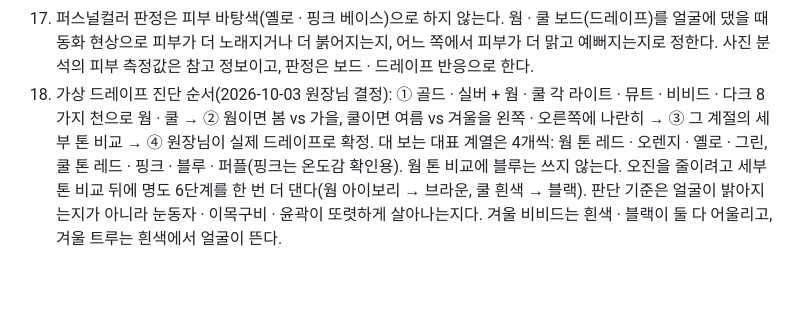
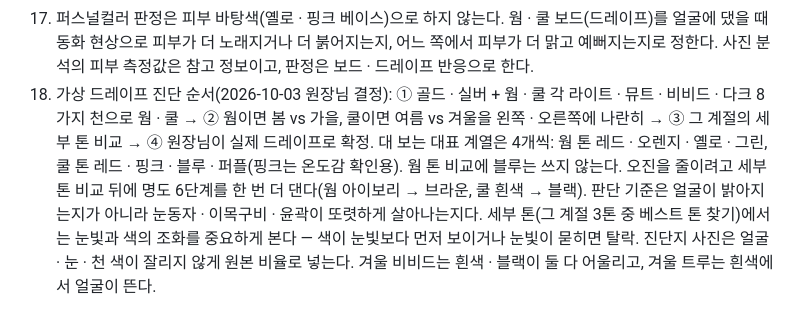
Before and after one commit to sugi2494-ship-it/pbs-child-global, a Markdown page: CLAUDE.md, the part around the change. GitHub-like rendering; blank space fills up the shorter version.

Commit message:
CLAUDE.md: 세부 톤 베스트 톤은 눈빛과 색의 조화로 판단, 진단지 사진은 자르지 않음
Co-Authored-By: Claude Opus 5.5 <noreply@anthropic.com>
Claude-Session: https://claude.ai/code/session_01UBfQbBPGSPUPw6zbHtrzDJ

```diff
--- a/CLAUDE.md
+++ b/CLAUDE.md
@@ -27,4 +27,4 @@
 15. 다른 톤인데 거의 같은 색(색 차이 5 이하)은 두지 않는다. 고칠 때는 그 톤 성격에서 벗어난 쪽을 옮긴다.
 16. KS 톤은 KS 20색상 Hue&Tone(한국색채디자인개발원) 기준으로 맞춘다. 결과지 KS 톤 표 표시(2026-10-02 원장님 결정): 라이트(봄 · 여름) 흰 · 연한 · 밝은(wh · pl · lt), 비비드(봄 · 겨울) 흰 · 검은 · 기본 · 선명한(wh · bk · 기본 · vv), 뮤트(여름 · 가을) 밝은 회 · 회 · 흐린 · 탁한(ltgy · gy · sf · dl), 가을 딥 어두운 회 · 탁한 · 진한 · 어두운(dkgy · dl · dp · dk), 겨울 다크 어두운 회 · 어두운 · 검은 · 진한(dkgy · dk · bk · dp), 트루(2026-10-03 원장님 결정 · PCCS · 해외 12계절 참고): 봄 트루 기본 · 진한 · 밝은(기본 · dp · lt), 여름 트루 기본 · 흐린(기본 · sf), 겨울 트루 기본 · 진한(기본 · dp), 가을 트루는 기본 · 진한 · 탁한(기본 · dp · dl) 그대로.
 17. 퍼스널컬러 판정은 피부 바탕색(옐로 · 핑크 베이스)으로 하지 않는다. 웜 · 쿨 보드(드레이프)를 얼굴에 댔을 때 동화 현상으로 피부가 더 노래지거나 더 붉어지는지, 어느 쪽에서 피부가 더 맑고 예뻐지는지로 정한다. 사진 분석의 피부 측정값은 참고 정보이고, 판정은 보드 · 드레이프 반응으로 한다.
-18. 가상 드레이프 진단 순서(2026-10-03 원장님 결정): ① 골드 · 실버 + 웜 · 쿨 각 라이트 · 뮤트 · 비비드 · 다크 8가지 천으로 웜 · 쿨 → ② 웜이면 봄 vs 가을, 쿨이면 여름 vs 겨울을 왼쪽 · 오른쪽에 나란히 → ③ 그 계절의 세부 톤 비교 → ④ 원장님이 실제 드레이프로 확정. 대 보는 대표 계열은 4개씩: 웜 톤 레드 · 오렌지 · 옐로 · 그린, 쿨 톤 레드 · 핑크 · 블루 · 퍼플(핑크는 온도감 확인용). 웜 톤 비교에 블루는 쓰지 않는다. 오진을 줄이려고 세부 톤 비교 뒤에 명도 6단계를 한 번 더 댄다(웜 아이보리 → 브라운, 쿨 흰색 → 블랙). 판단 기준은 얼굴이 밝아지는지가 아니라 눈동자 · 이목구비 · 윤곽이 또렷하게 살아나는지다. 겨울 비비드는 흰색 · 블랙이 둘 다 어울리고, 겨울 트루는 흰색에서 얼굴이 뜬다.
+18. 가상 드레이프 진단 순서(2026-10-03 원장님 결정): ① 골드 · 실버 + 웜 · 쿨 각 라이트 · 뮤트 · 비비드 · 다크 8가지 천으로 웜 · 쿨 → ② 웜이면 봄 vs 가을, 쿨이면 여름 vs 겨울을 왼쪽 · 오른쪽에 나란히 → ③ 그 계절의 세부 톤 비교 → ④ 원장님이 실제 드레이프로 확정. 대 보는 대표 계열은 4개씩: 웜 톤 레드 · 오렌지 · 옐로 · 그린, 쿨 톤 레드 · 핑크 · 블루 · 퍼플(핑크는 온도감 확인용). 웜 톤 비교에 블루는 쓰지 않는다. 오진을 줄이려고 세부 톤 비교 뒤에 명도 6단계를 한 번 더 댄다(웜 아이보리 → 브라운, 쿨 흰색 → 블랙). 판단 기준은 얼굴이 밝아지는지가 아니라 눈동자 · 이목구비 · 윤곽이 또렷하게 살아나는지다. 세부 톤(그 계절 3톤 중 베스트 톤 찾기)에서는 눈빛과 색의 조화를 중요하게 본다 — 색이 눈빛보다 먼저 보이거나 눈빛이 묻히면 탈락. 진단지 사진은 얼굴 · 눈 · 천 색이 잘리지 않게 원본 비율로 넣는다. 겨울 비비드는 흰색 · 블랙이 둘 다 어울리고, 겨울 트루는 흰색에서 얼굴이 뜬다.
```
